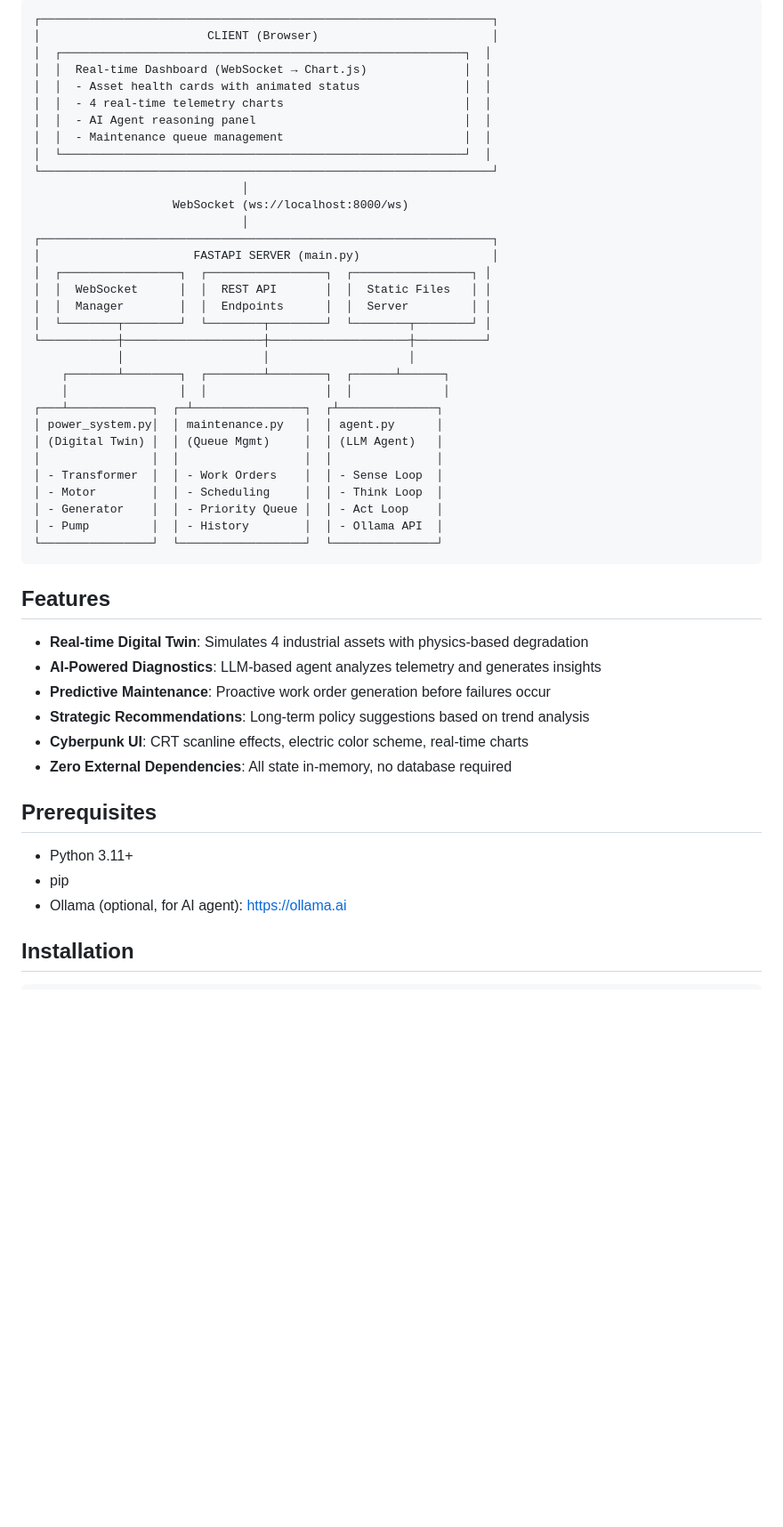
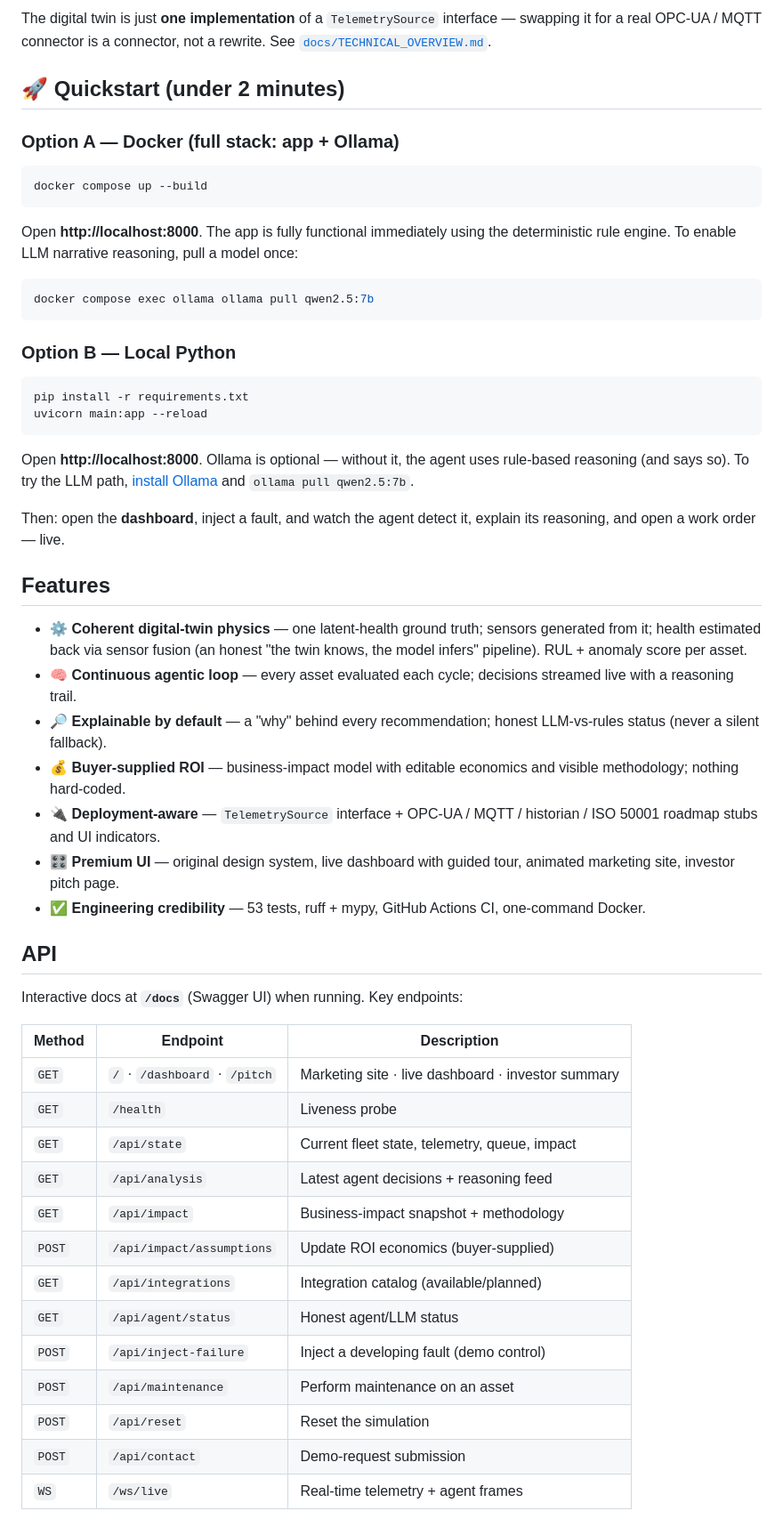
Before and after one commit to yehiasamir27/powersim-ai, a Markdown page: README.md, the part around one of its changes. Shown at 89% size. Rendered like a GitHub page; blank space fills up the shorter version.

````diff
--- a/README.md
+++ b/README.md
@@ -14,51 +78,59 @@ PowerSim AI simulates a real-time digital twin of an industrial power system, co
 ```
-┌─────────────────────────────────────────────────────────────────┐
-│                        CLIENT (Browser)                         │
-│  ┌──────────────────────────────────────────────────────────┐  │
-│  │  Real-time Dashboard (WebSocket → Chart.js)              │  │
-│  │  - Asset health cards with animated status               │  │
-│  │  - 4 real-time telemetry charts                          │  │
-│  │  - AI Agent reasoning panel                              │  │
-│  │  - Maintenance queue management                          │  │
-│  └──────────────────────────────────────────────────────────┘  │
-└─────────────────────────────────────────────────────────────────┘
-                              │
-                    WebSocket (ws://localhost:8000/ws)
-                              │
-┌─────────────────────────────────────────────────────────────────┐
-│                      FASTAPI SERVER (main.py)                   │
-│  ┌─────────────────┐  ┌─────────────────┐  ┌─────────────────┐ │
-│  │  WebSocket      │  │  REST API       │  │  Static Files   │ │
-│  │  Manager        │  │  Endpoints      │  │  Server         │ │
-│  └────────┬────────┘  └────────┬────────┘  └────────┬────────┘ │
-└───────────┼────────────────────┼────────────────────┼──────────┘
-            │                    │                    │
-    ┌───────┴────────┐  ┌────────┴────────┐  ┌──────┴──────┐
-    │                │  │                 │  │             │
-┌───┴────────────┐  ┌─┴────────────────┐  ┌┴──────────────┐
-│ power_system.py│  │ maintenance.py   │  │ agent.py      │
-│ (Digital Twin) │  │ (Queue Mgmt)     │  │ (LLM Agent)   │
-│                │  │                  │  │               │
-│ - Transformer  │  │ - Work Orders    │  │ - Sense Loop  │
-│ - Motor        │  │ - Scheduling     │  │ - Think Loop  │
-│ - Generator    │  │ - Priority Queue │  │ - Act Loop    │
-│ - Pump         │  │ - History        │  │ - Ollama API  │
-└────────────────┘  └──────────────────┘  └───────────────┘
+
+The digital twin is just **one implementation** of a `TelemetrySource` interface — swapping it for a real OPC-UA / MQTT connector is a connector, not a rewrite. See [`docs/TECHNICAL_OVERVIEW.md`](docs/TECHNICAL_OVERVIEW.md).
+
+## 🚀 Quickstart (under 2 minutes)
+
+### Option A — Docker (full stack: app + Ollama)
+
+```bash
+docker compose up --build
 ```
+
+Open **http://localhost:8000**. The app is fully functional immediately using the deterministic rule engine. To enable LLM narrative reasoning, pull a model once:
+
+```bash
+docker compose exec ollama ollama pull qwen2.5:7b
+```
+
+### Option B — Local Python
+
+```bash
+pip install -r requirements.txt
+uvicorn main:app --reload
+```
+
+Open **http://localhost:8000**. Ollama is optional — without it, the agent uses rule-based reasoning (and says so). To try the LLM path, [install Ollama](https://ollama.com) and `ollama pull qwen2.5:7b`.
+
+Then: open the **dashboard**, inject a fault, and watch the agent detect it, explain its reasoning, and open a work order — live.
 
 ## Features
 
-- **Real-time Digital Twin**: Simulates 4 industrial assets with physics-based degradation
-- **AI-Powered Diagnostics**: LLM-based agent analyzes telemetry and generates insights
-- **Predictive Maintenance**: Proactive work order generation before failures occur
-- **Strategic Recommendations**: Long-term policy suggestions based on trend analysis
-- **Cyberpunk UI**: CRT scanline effects, electric color scheme, real-time charts
-- **Zero External Dependencies**: All state in-memory, no database required
+- ⚙️ **Coherent digital-twin physics** — one latent-health ground truth; sensors generated from it; health estimated back via sensor fusion (an honest "the twin knows, the model infers" pipeline). RUL + anomaly score per asset.
+- 🧠 **Continuous agentic loop** — every asset evaluated each cycle; decisions streamed live with a reasoning trail.
+- 🔎 **Explainable by default** — a "why" behind every recommendation; honest LLM-vs-rules status (never a silent fallback).
+- 💰 **Buyer-supplied ROI** — business-impact model with editable economics and visible methodology; nothing hard-coded.
+- 🔌 **Deployment-aware** — `TelemetrySource` interface + OPC-UA / MQTT / historian / ISO 50001 roadmap stubs and UI indicators.
+- 🎛️ **Premium UI** — original design system, live dashboard with guided tour, animated marketing site, investor pitch page.
+- ✅ **Engineering credibility** — 53 tests, ruff + mypy, GitHub Actions CI, one-command Docker.
 
-## Prerequisites
+## API
 
-- Python 3.11+
-- pip
-- Ollama (optional, for AI agent): [https://ollama.ai](https://ollama.ai)
+Interactive docs at **`/docs`** (Swagger UI) when running. Key endpoints:
 
-## Installation
+| Method | Endpoint | Description |
+|---|---|---|
+| `GET` | `/` · `/dashboard` · `/pitch` | Marketing site · live dashboard · investor summary |
+| `GET` | `/health` | Liveness probe |
+| `GET` | `/api/state` | Current fleet state, telemetry, queue, impact |
+| `GET` | `/api/analysis` | Latest agent decisions + reasoning feed |
+| `GET` | `/api/impact` | Business-impact snapshot + methodology |
+| `POST` | `/api/impact/assumptions` | Update ROI economics (buyer-supplied) |
+| `GET` | `/api/integrations` | Integration catalog (available/planned) |
+| `GET` | `/api/agent/status` | Honest agent/LLM status |
+| `POST` | `/api/inject-failure` | Inject a developing fault (demo control) |
+| `POST` | `/api/maintenance` | Perform maintenance on an asset |
+| `POST` | `/api/reset` | Reset the simulation |
+| `POST` | `/api/contact` | Demo-request submission |
+| `WS` | `/ws/live` | Real-time telemetry + agent frames |
+
````
Also changed, not shown: other parts of README.md (+111 -48 lines), docs/PITCH.md (added, +111 -0 lines), docs/TECHNICAL_OVERVIEW.md (added, +156 -0 lines).
